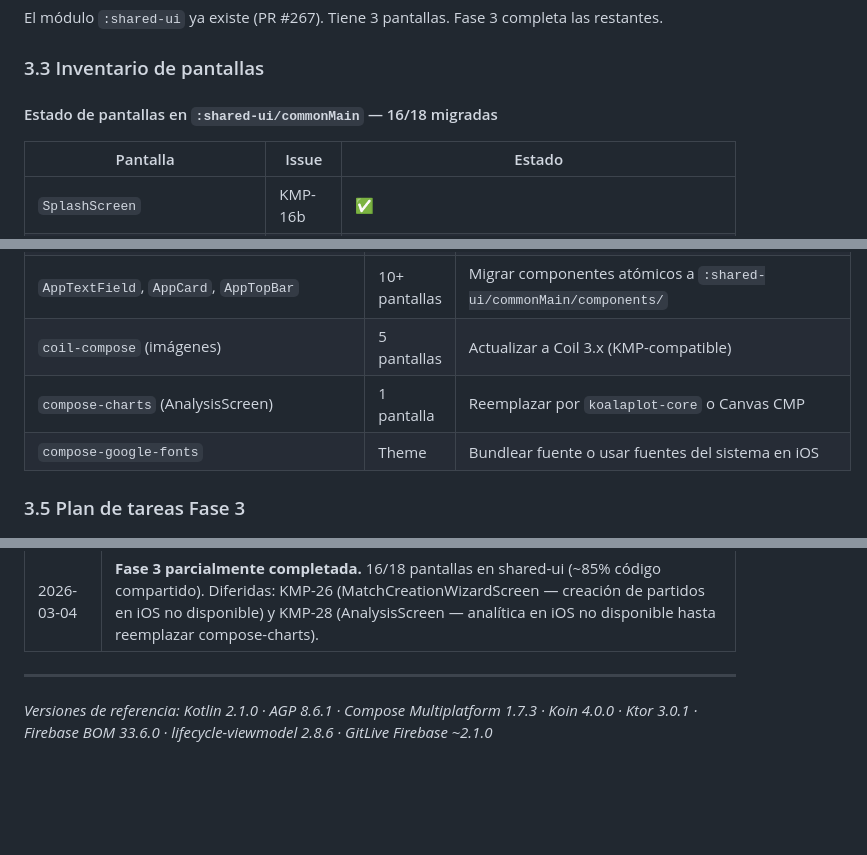
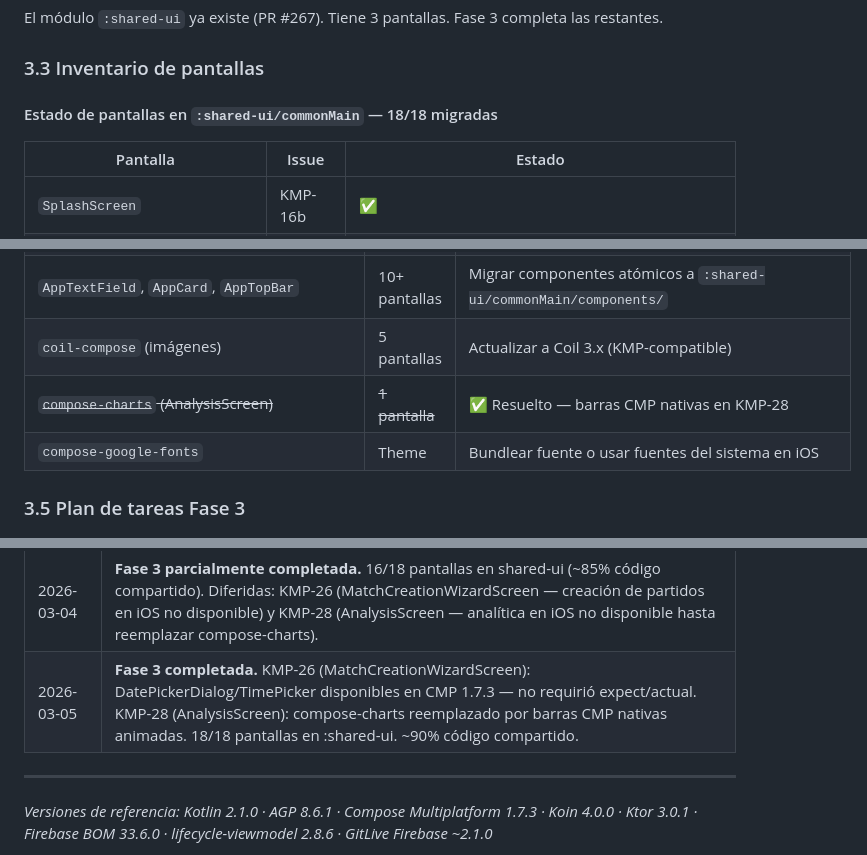
Before and after one commit to jesuslcorominas/teamflowmanager, a Markdown page: docs/KMP_MIGRATION_PLAN.md, 3 parts joined by grey strips. Drawn GitHub-style; blank space fills up the shorter version.

```diff
--- a/docs/KMP_MIGRATION_PLAN.md
+++ b/docs/KMP_MIGRATION_PLAN.md
@@ -409,7 +407,7 @@ El módulo `:shared-ui` ya existe (PR #267). Tiene 3 pantallas. Fase 3 completa
 
 ### 3.3 Inventario de pantallas
 
-#### Estado de pantallas en `:shared-ui/commonMain` — 16/18 migradas
+#### Estado de pantallas en `:shared-ui/commonMain` — 18/18 migradas
 
 | Pantalla | Issue | Estado |
 |----------|-------|--------|
@@ -444,7 +442,7 @@ Antes de empezar cada tanda de pantallas, resolver:
 | `TeamFlowManagerIcon` | 3 pantallas | Mover a `:shared-ui` como recurso CMP (vector drawable o `painterResource`) |
 | `AppTextField`, `AppCard`, `AppTopBar` | 10+ pantallas | Migrar componentes atómicos a `:shared-ui/commonMain/components/` |
 | `coil-compose` (imágenes) | 5 pantallas | Actualizar a Coil 3.x (KMP-compatible) |
-| `compose-charts` (AnalysisScreen) | 1 pantalla | Reemplazar por `koalaplot-core` o Canvas CMP |
+| ~~`compose-charts` (AnalysisScreen)~~ | ~~1 pantalla~~ | ✅ Resuelto — barras CMP nativas en KMP-28 |
 | `compose-google-fonts` | Theme | Bundlear fuente o usar fuentes del sistema en iOS |
 
 ### 3.5 Plan de tareas Fase 3
@@ -719,6 +717,7 @@ platform-specific (código propio de cada plataforma):
 | 2026-03-04 | iOS PDF share: `IosMatchReportPdfExporterImpl` (UIKit/CoreGraphics) + `UIActivityViewController` |
 | 2026-03-04 | iOS datasources completos: PlayerTime, Goal, Substitution, MatchOperation, PlayerTimeHistory (Firestore real) |
 | 2026-03-04 | **Fase 3 parcialmente completada.** 16/18 pantallas en shared-ui (~85% código compartido). Diferidas: KMP-26 (MatchCreationWizardScreen — creación de partidos en iOS no disponible) y KMP-28 (AnalysisScreen — analítica en iOS no disponible hasta reemplazar compose-charts). |
+| 2026-03-05 | **Fase 3 completada.** KMP-26 (MatchCreationWizardScreen): DatePickerDialog/TimePicker disponibles en CMP 1.7.3 — no requirió expect/actual. KMP-28 (AnalysisScreen): compose-charts reemplazado por barras CMP nativas animadas. 18/18 pantallas en :shared-ui. ~90% código compartido. |
 
 ---
 
```
Also changed, not shown: other parts of docs/KMP_MIGRATION_PLAN.md (+14 -16 lines).
